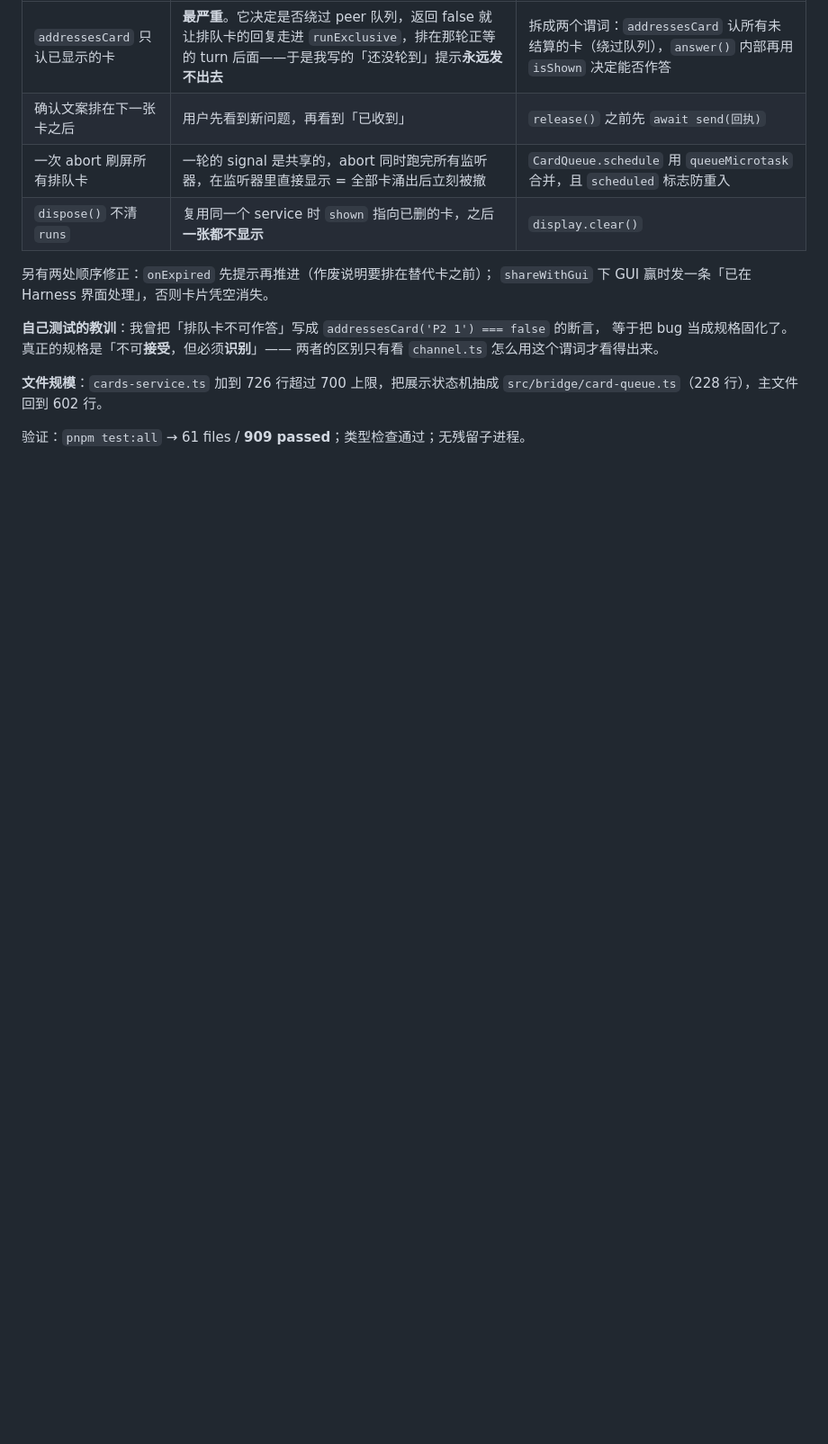
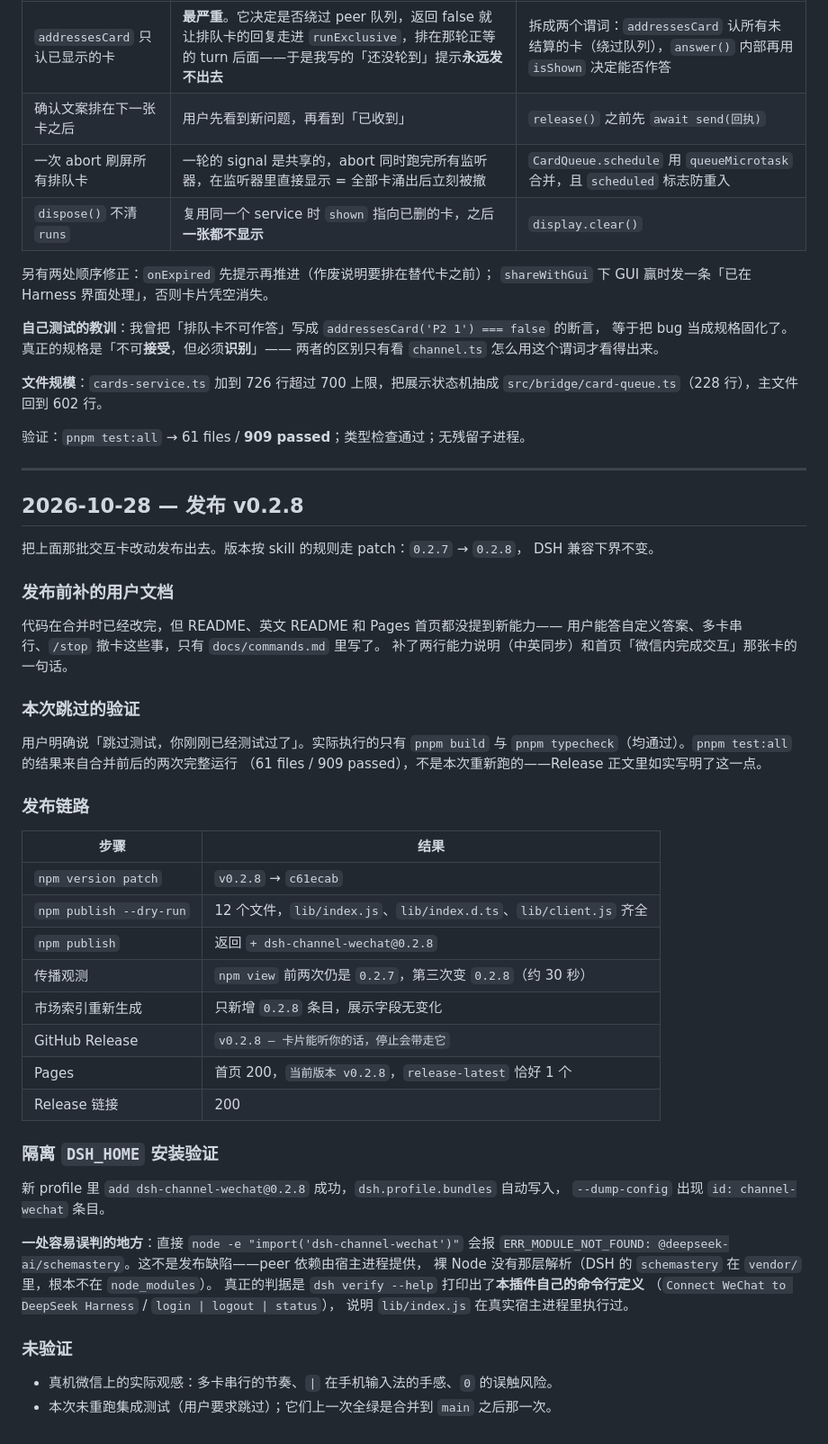
Before and after one commit to wangx-wx/dsh-channel-wechat, a Markdown page: docs/dev-log/开发日志.md, the part around the change. Shown at 90% size. Rendered like a GitHub page; blank space fills up the shorter version.

Commit message:
docs(dev-log): record the 0.2.8 release

```diff
--- a/docs/dev-log/开发日志.md
+++ b/docs/dev-log/开发日志.md
@@ -2716,3 +2716,52 @@ pnpm exec vitest run --project integration                            → 11 fil
 `src/bridge/card-queue.ts`（228 行），主文件回到 602 行。
 
 验证：`pnpm test:all` → 61 files / **909 passed**；类型检查通过；无残留子进程。
+
+---
+
+## 2026-10-28 — 发布 v0.2.8
+
+把上面那批交互卡改动发布出去。版本按 skill 的规则走 patch：`0.2.7` → `0.2.8`，
+DSH 兼容下界不变。
+
+### 发布前补的用户文档
+
+代码在合并时已经改完，但 README、英文 README 和 Pages 首页都没提到新能力——
+用户能答自定义答案、多卡串行、`/stop` 撤卡这些事，只有 `docs/commands.md` 里写了。
+补了两行能力说明（中英同步）和首页「微信内完成交互」那张卡的一句话。
+
+### 本次跳过的验证
+
+用户明确说「跳过测试，你刚刚已经测试过了」。实际执行的只有 `pnpm build` 与
+`pnpm typecheck`（均通过）。`pnpm test:all` 的结果来自合并前后的两次完整运行
+（61 files / 909 passed），不是本次重新跑的——Release 正文里如实写明了这一点。
+
+### 发布链路
+
+| 步骤 | 结果 |
+|---|---|
+| `npm version patch` | `v0.2.8` → `c61ecab` |
+| `npm publish --dry-run` | 12 个文件，`lib/index.js`、`lib/index.d.ts`、`lib/client.js` 齐全 |
+| `npm publish` | 返回 `+ dsh-channel-wechat@0.2.8` |
+| 传播观测 | `npm view` 前两次仍是 `0.2.7`，第三次变 `0.2.8`（约 30 秒） |
+| 市场索引重新生成 | 只新增 `0.2.8` 条目，展示字段无变化 |
+| GitHub Release | `v0.2.8 — 卡片能听你的话，停止会带走它` |
+| Pages | 首页 200，`当前版本 v0.2.8`，`release-latest` 恰好 1 个 |
+| Release 链接 | 200 |
+
+### 隔离 `DSH_HOME` 安装验证
+
+新 profile 里 `add dsh-channel-wechat@0.2.8` 成功，`dsh.profile.bundles` 自动写入，
+`--dump-config` 出现 `id: channel-wechat` 条目。
+
+**一处容易误判的地方**：直接 `node -e "import('dsh-channel-wechat')"` 会报
+`ERR_MODULE_NOT_FOUND: @deepseek-ai/schemastery`。这不是发布缺陷——peer 依赖由宿主进程提供，
+裸 Node 没有那层解析（DSH 的 `schemastery` 在 `vendor/` 里，根本不在 `node_modules`）。
+真正的判据是 `dsh verify --help` 打印出了**本插件自己的命令行定义**
+（`Connect WeChat to DeepSeek Harness` / `login | logout | status`），
+说明 `lib/index.js` 在真实宿主进程里执行过。
+
+### 未验证
+
+- 真机微信上的实际观感：多卡串行的节奏、`|` 在手机输入法的手感、`0` 的误触风险。
+- 本次未重跑集成测试（用户要求跳过）；它们上一次全绿是合并到 `main` 之后那一次。
```
